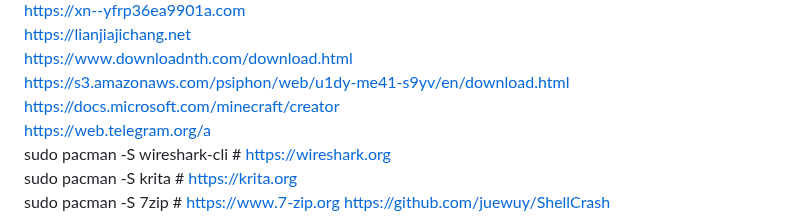
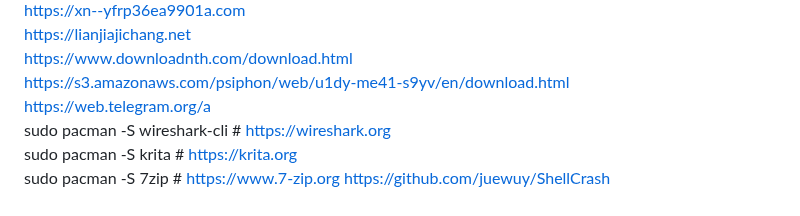
Before and after one commit to marisafreeman/marisafreeman.github.io, a Markdown page: README.md, the part around the change. GitHub-like rendering.

```diff
--- a/README.md
+++ b/README.md
@@ -58,7 +58,6 @@ https://xn--yfrp36ea9901a.com
 https://lianjiajichang.net
 https://www.downloadnth.com/download.html
 https://s3.amazonaws.com/psiphon/web/u1dy-me41-s9yv/en/download.html
-https://docs.microsoft.com/minecraft/creator
 https://web.telegram.org/a
 sudo pacman -S wireshark-cli    # https://wireshark.org
 sudo pacman -S krita    # https://krita.org
```
